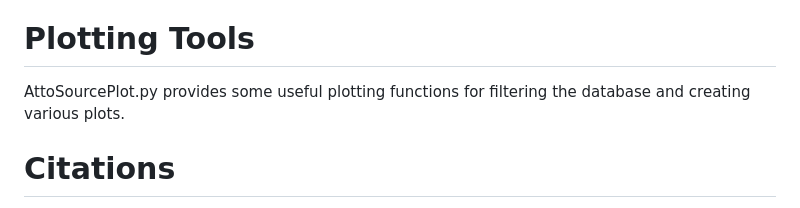
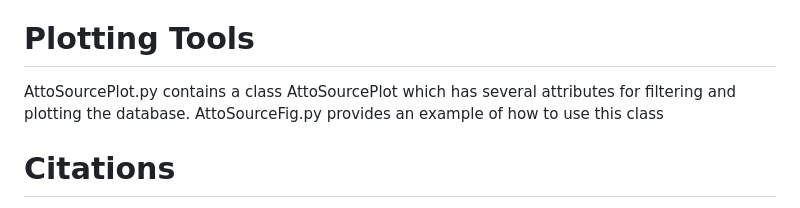
Before and after one commit to jcryan/AttoSourceDataBase, a Markdown page: README.md, the part around the change. Rendered like a GitHub page.

```diff
--- a/README.md
+++ b/README.md
@@ -18,7 +18,8 @@ The database consists of two dictionaries (HHGData and FELData) included in Atto
 'Reference': a dictionay with entries for the first 'author', 'journal' name, 'vol', 'page', and 'year' information
 
 # Plotting Tools
-AttoSourcePlot.py provides some useful plotting functions for filtering the database and creating various plots.
+AttoSourcePlot.py contains a class AttoSourcePlot which has several attributes for filtering and plotting the database.
+AttoSourceFig.py provides an example of how to use this class
 
 # Citations
 If you use this tool for a publication, remember to cite the original work which describes the source. The keys of the HHGData and FELData dictionaries refer to cite keys in the included bib file (references/Attosecond Source List.bib). There is an additional example tex file to demonstrate the referencing.
```
